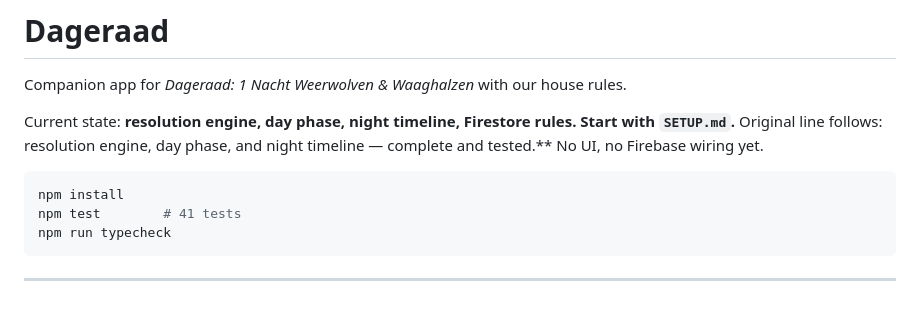
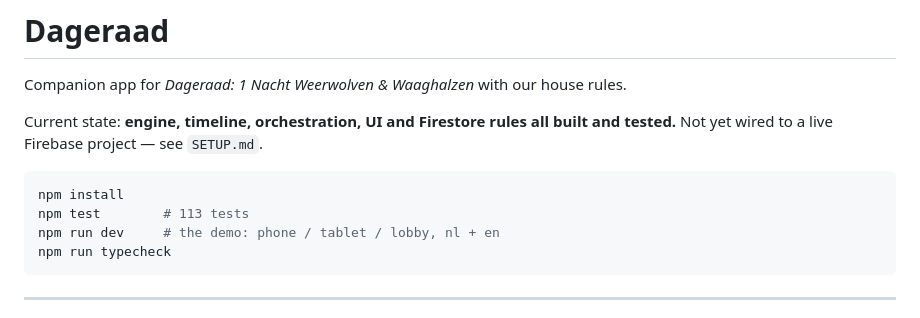
Before and after one commit to slowturtle39/Dageraad, a Markdown page: README.md, the part around one of its changes. GitHub-like rendering.

````diff
--- a/README.md
+++ b/README.md
@@ -2,14 +2,13 @@
 
 Companion app for *Dageraad: 1 Nacht Weerwolven & Waaghalzen* with our house rules.
 
-Current state: **resolution engine, day phase, night timeline, Firestore rules.**
-**Start with `SETUP.md`.** Original line follows:
-resolution engine, day phase, and night timeline — complete and
-tested.** No UI, no Firebase wiring yet.
+Current state: **engine, timeline, orchestration, UI and Firestore rules all
+built and tested.** Not yet wired to a live Firebase project — see `SETUP.md`.
 
 ```bash
 npm install
-npm test        # 41 tests
+npm test        # 113 tests
+npm run dev     # the demo: phone / tablet / lobby, nl + en
 npm run typecheck
 ```
 
````
Also changed, not shown: other parts of README.md (+40 -11 lines).
